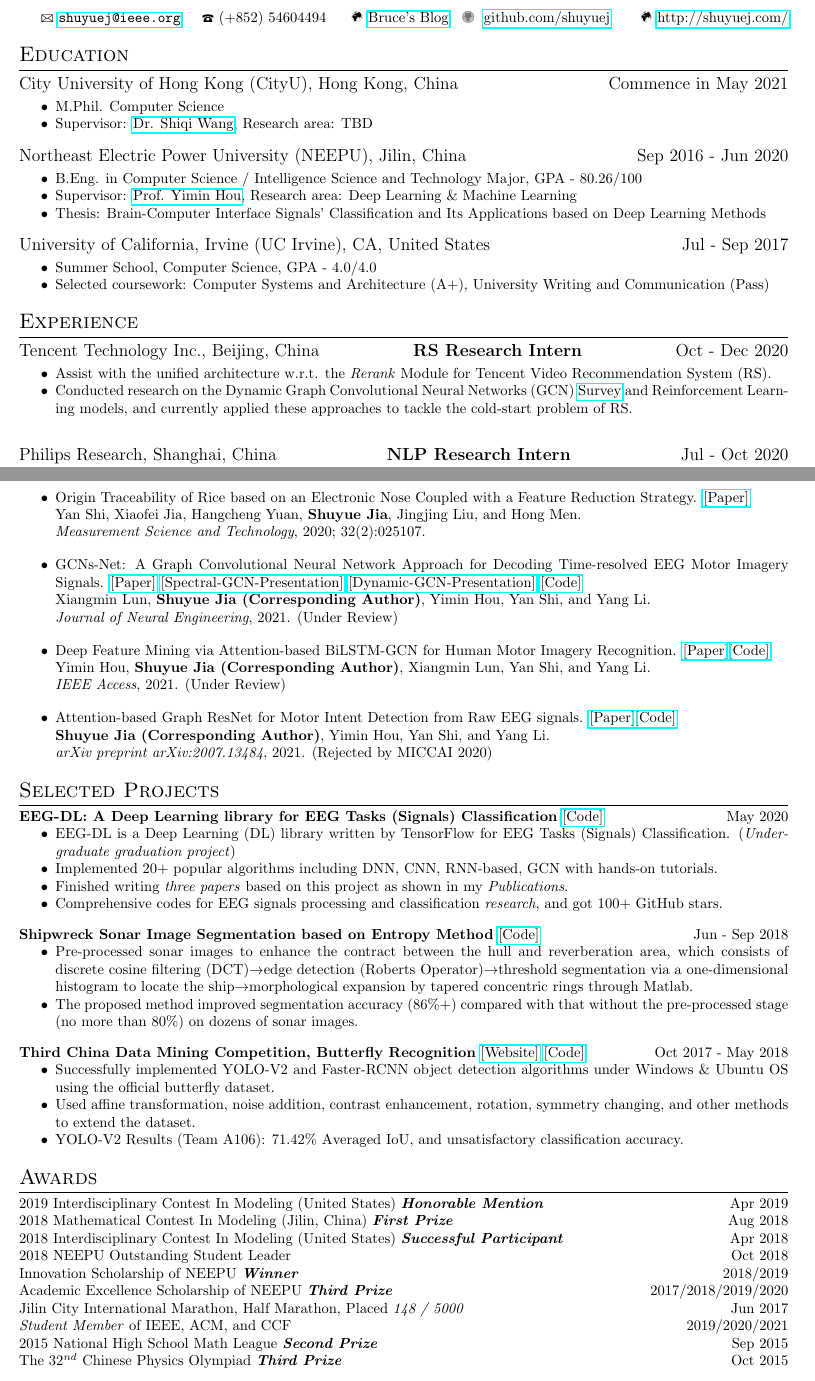
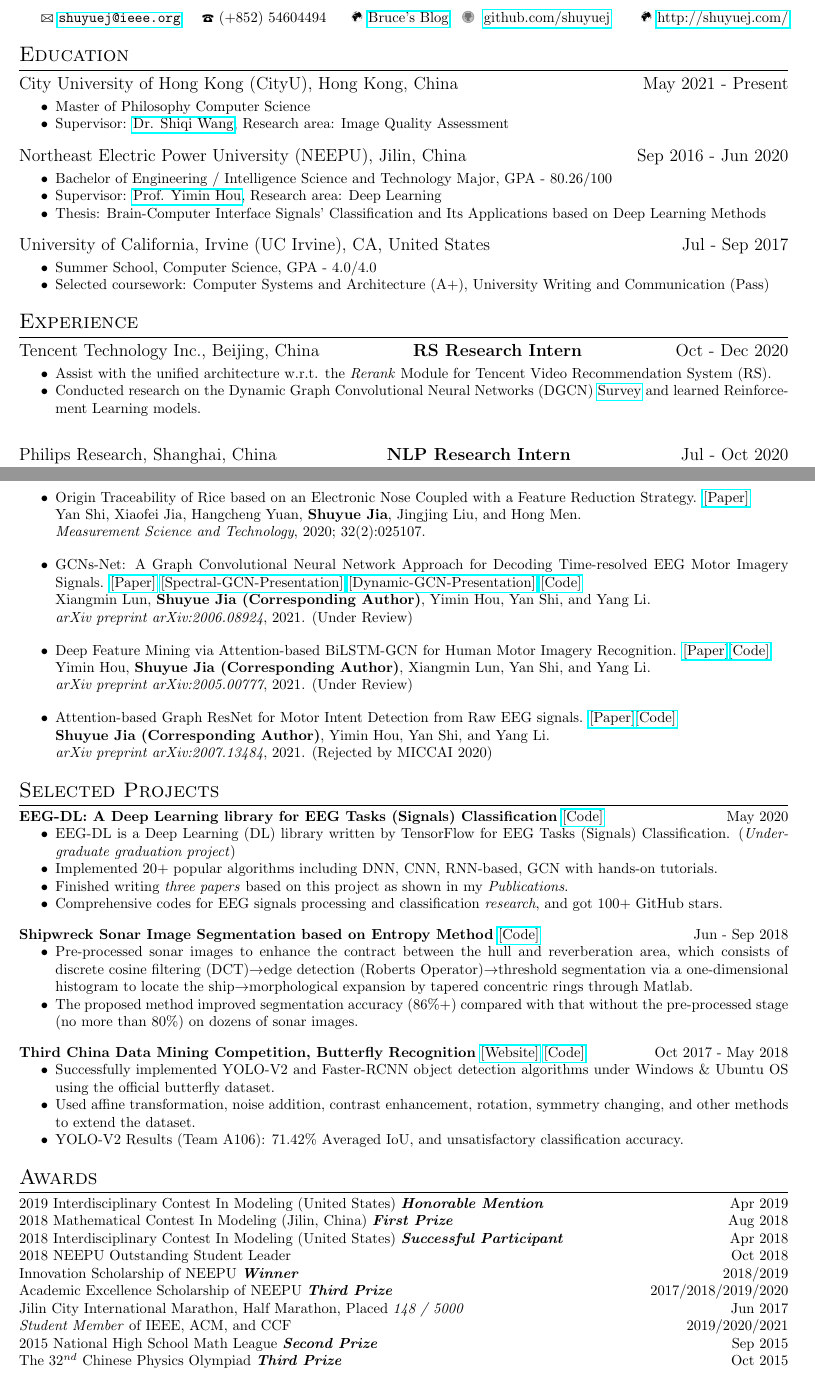
Before and after one commit to SuperBruceJia/SuperBruceJia.github.io, a LaTeX CV (CV-Latex/ShuyueJia-CV.tex): two parts of pages 1 and 2 of 2, joined at a grey line, cut so that both start at the same text. Compiled offline with pdfLaTeX.

Commit message:
update Files

```diff
--- a/CV-Latex/ShuyueJia-CV.tex
+++ b/CV-Latex/ShuyueJia-CV.tex
@@ -13,15 +13,15 @@
 \hspace*{\fill}
 
 \section{Education}
-\datedsubsection{City University of Hong Kong (CityU), Hong Kong, China}{}{Commence in May 2021}
+\datedsubsection{City University of Hong Kong (CityU), Hong Kong, China}{}{May 2021 - Present}
 \workitemstwo
-{M.Phil. Computer Science}
-{Supervisor: \href{https://www.cs.cityu.edu.hk/~shiqwang/}{Dr. Shiqi Wang}, Research area: TBD}
+{Master of Philosophy Computer Science}
+{Supervisor: \href{https://www.cs.cityu.edu.hk/~shiqwang/}{Dr. Shiqi Wang}, Research area: Image Quality Assessment}
 
 \datedsubsection{Northeast Electric Power University (NEEPU), Jilin, China}{}{Sep 2016 - Jun 2020}
 \workitemsthree
-{B.Eng. in Computer Science / Intelligence Science and Technology Major, GPA - 80.26/100}
-{Supervisor: \href{mailto:ymh7821@163.com}{Prof. Yimin Hou}, Research area: Deep Learning \& Machine Learning}
+{Bachelor of Engineering / Intelligence Science and Technology Major, GPA - 80.26/100}
+{Supervisor: \href{mailto:ymh7821@163.com}{Prof. Yimin Hou}, Research area: Deep Learning}
 {Thesis: Brain-Computer Interface Signals' Classification and Its Applications based on Deep Learning Methods}
 
 \datedsubsection{University of California, Irvine (UC Irvine), CA, United States}{}{Jul - Sep 2017}
@@ -35,7 +35,7 @@
 \datedsubsection{Tencent Technology Inc., Beijing, China}{RS Research Intern}{Oct - Dec 2020}
 \workitemstwo
 {Assist with the unified architecture w.r.t. the \emph{Rerank} Module for Tencent Video Recommendation System (RS).}
-{Conducted research on the Dynamic Graph Convolutional Neural Networks (GCN) \href{https://github.com/SuperBruceJia/paper-reading/raw/master/Graph-Neural-Network/Dynamic-GCN-Survey.pptx}{Survey} and Reinforcement Learning models, and currently applied these approaches to tackle the cold-start problem of RS.}
+{Conducted research on the Dynamic Graph Convolutional Neural Networks (DGCN) \href{https://shuyuej.com/files/Dynamic-GCN-Survey.pdf}{Survey} and learned Reinforcement Learning models.}
 
 \hspace*{\fill}
 
@@ -78,16 +78,16 @@
 \hspace*{\fill}
 
 \workitemsone
-{GCNs-Net: A Graph Convolutional Neural Network Approach for Decoding Time-resolved EEG Motor Imagery Signals. \href{https://arxiv.org/abs/2006.08924}{[Paper]} \href{https://drive.google.com/file/d/1ecMbtZV2eH14sRAqWIIf1iRvDAC7DMDs/view}{[Spectral-GCN-Presentation]} \href{https://github.com/SuperBruceJia/paper-reading/raw/master/Graph-Neural-Network/Dynamic-GCN-Survey.pptx}{[Dynamic-GCN-Presentation]} \href{https://github.com/SuperBruceJia/EEG-DL}{[Code]}\\
+{GCNs-Net: A Graph Convolutional Neural Network Approach for Decoding Time-resolved EEG Motor Imagery Signals. \href{https://arxiv.org/abs/2006.08924}{[Paper]} \href{https://shuyuej.com/files/GCNs-Net.pdf}{[Spectral-GCN-Presentation]} \href{https://shuyuej.com/files/Dynamic-GCN-Survey.pdf}{[Dynamic-GCN-Presentation]} \href{https://github.com/SuperBruceJia/EEG-DL}{[Code]}\\
 	Xiangmin Lun, \textbf{Shuyue Jia (Corresponding Author)}, Yimin Hou, Yan Shi, and Yang Li.\\
-	\emph{Journal of Neural Engineering}, 2021. (Under Review)}
+	\emph{arXiv preprint arXiv:2006.08924}, 2021. (Under Review)}
 
 \hspace*{\fill}
 
 \workitemsone
 {Deep Feature Mining via Attention-based BiLSTM-GCN for Human Motor Imagery Recognition. \href{https://arxiv.org/abs/2005.00777}{[Paper]}\href{https://github.com/SuperBruceJia/EEG-DL}{[Code]}\\
 	Yimin Hou, \textbf{Shuyue Jia (Corresponding Author)}, Xiangmin Lun, Yan Shi, and Yang Li.\\
-	\emph{IEEE Access}, 2021. (Under Review)}
+	\emph{arXiv preprint arXiv:2005.00777}, 2021. (Under Review)}
 
 \hspace*{\fill}
 
```
Also changed, not shown: CV-Latex/ShuyueJia-CV.pdf, CV-Latex/ShuyueJia-CV.tex (2 more changed lines), 2 other files.
